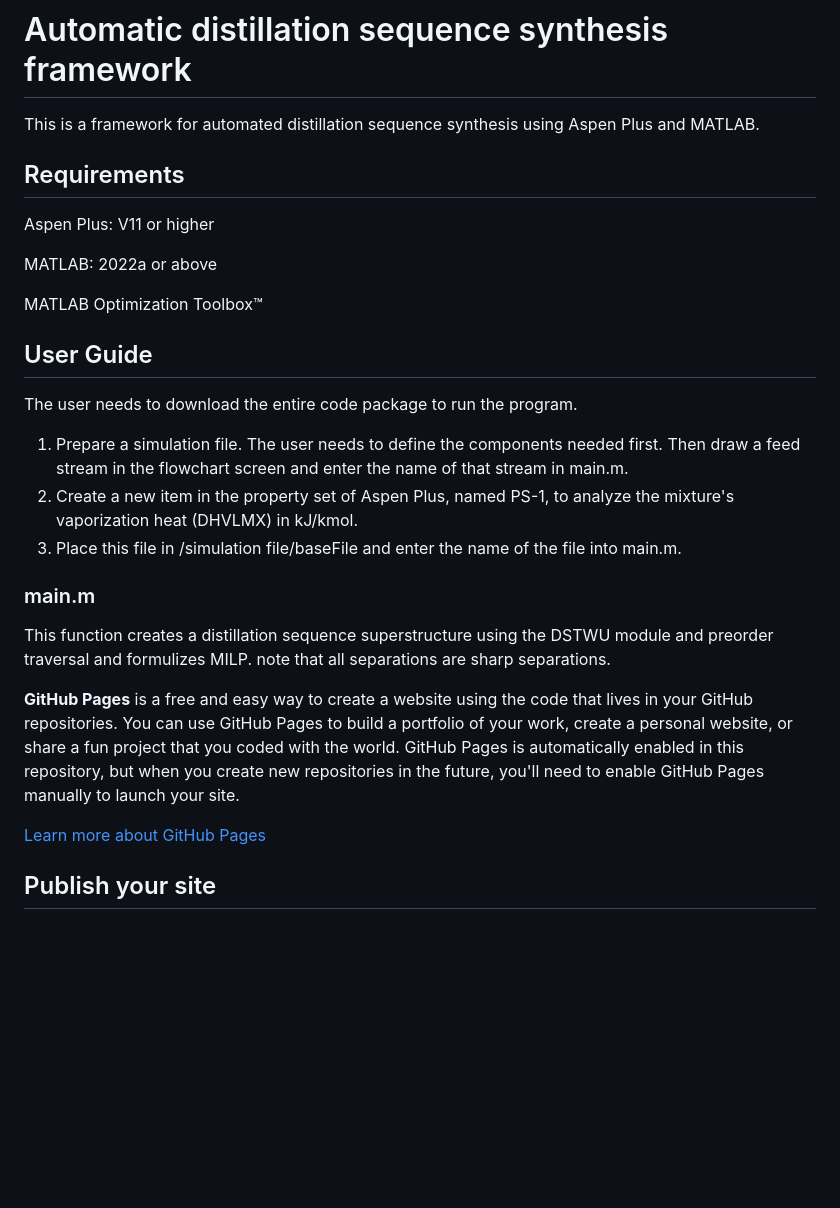
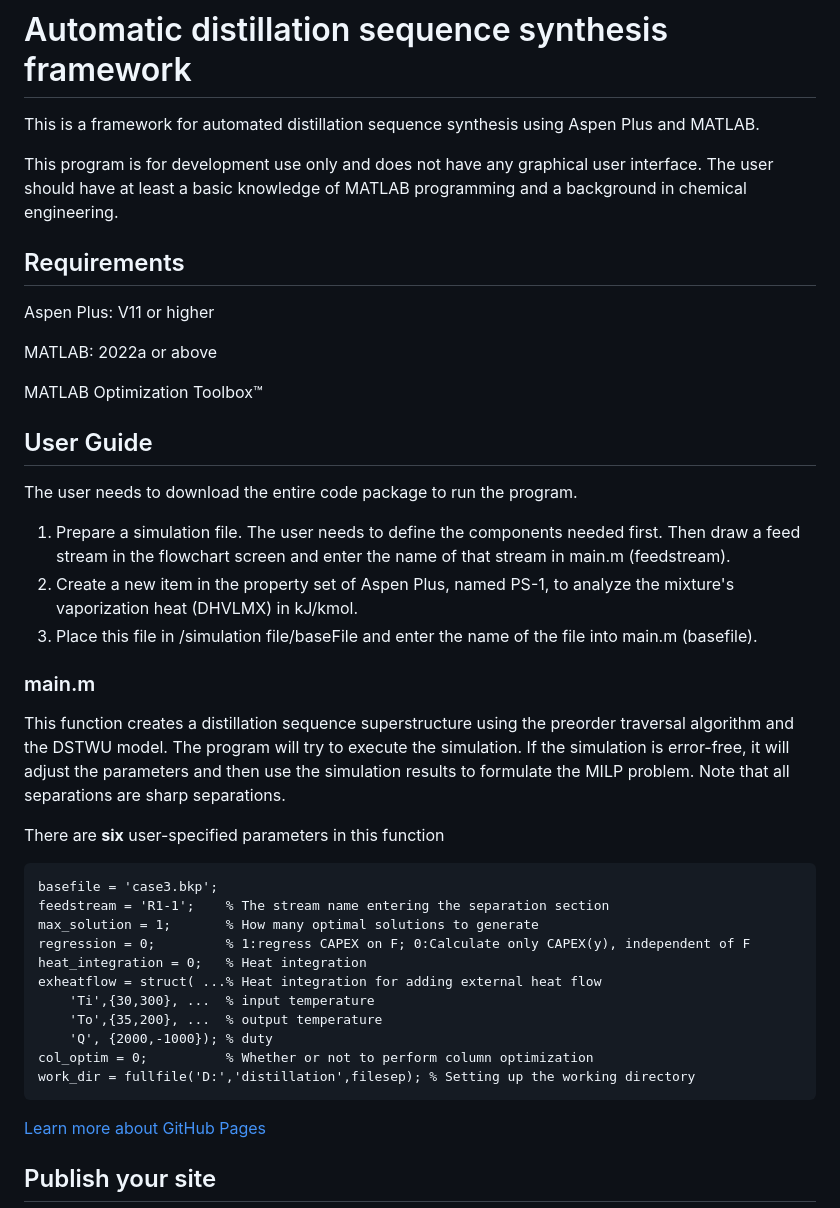
Before and after one commit to abcdvvvv/Automatic-distillation-sequence-synthesis-framework, a Markdown page: README.md, the part around the change. Drawn GitHub-style; blank space fills up the shorter version.

````diff
--- a/README.md
+++ b/README.md
@@ -1,6 +1,8 @@
 # Automatic distillation sequence synthesis framework
 
 This is a framework for automated distillation sequence synthesis using Aspen Plus and MATLAB.
+
+This program is for development use only and does not have any graphical user interface. The user should have at least a basic knowledge of MATLAB programming and a background in chemical engineering.
 
 ## Requirements
 
@@ -14,15 +16,29 @@ MATLAB Optimization Toolbox™
 
 The user needs to download the entire code package to run the program.
 
-1. Prepare a simulation file. The user needs to define the components needed first. Then draw a feed stream in the flowchart screen and enter the name of that stream in main.m.
+1. Prepare a simulation file. The user needs to define the components needed first. Then draw a feed stream in the flowchart screen and enter the name of that stream in main.m (feedstream).
 2. Create a new item in the property set of Aspen Plus, named PS-1, to analyze the mixture's vaporization heat (DHVLMX) in kJ/kmol.
-3. Place this file in /simulation file/baseFile and enter the name of the file into main.m.
+3. Place this file in /simulation file/baseFile and enter the name of the file into main.m (basefile).
 
 ### main.m
 
-This function creates a distillation sequence superstructure using the DSTWU module and preorder traversal and formulizes MILP. note that all separations are sharp separations.
+This function creates a distillation sequence superstructure using the preorder traversal algorithm and the DSTWU model. The program will try to execute the simulation. If the simulation is error-free, it will adjust the parameters and then use the simulation results to formulate the MILP problem. Note that all separations are sharp separations.
 
-**GitHub Pages** is a free and easy way to create a website using the code that lives in your GitHub repositories. You can use GitHub Pages to build a portfolio of your work, create a personal website, or share a fun project that you coded with the world. GitHub Pages is automatically enabled in this repository, but when you create new repositories in the future, you'll need to enable GitHub Pages manually to launch your site.
+There are **six** user-specified parameters in this function
+
+```
+basefile = 'case3.bkp';
+feedstream = 'R1-1';    % The stream name entering the separation section
+max_solution = 1;       % How many optimal solutions to generate
+regression = 0;         % 1:regress CAPEX on F; 0:Calculate only CAPEX(y), independent of F
+heat_integration = 0;   % Heat integration
+exheatflow = struct( ...% Heat integration for adding external heat flow
+    'Ti',{30,300}, ...  % input temperature
+    'To',{35,200}, ...  % output temperature
+    'Q', {2000,-1000}); % duty
+col_optim = 0;          % Whether or not to perform column optimization
+work_dir = fullfile('D:','distillation',filesep); % Setting up the working directory
+```
 
 [Learn more about GitHub Pages](https://pages.github.com/)
 
````
